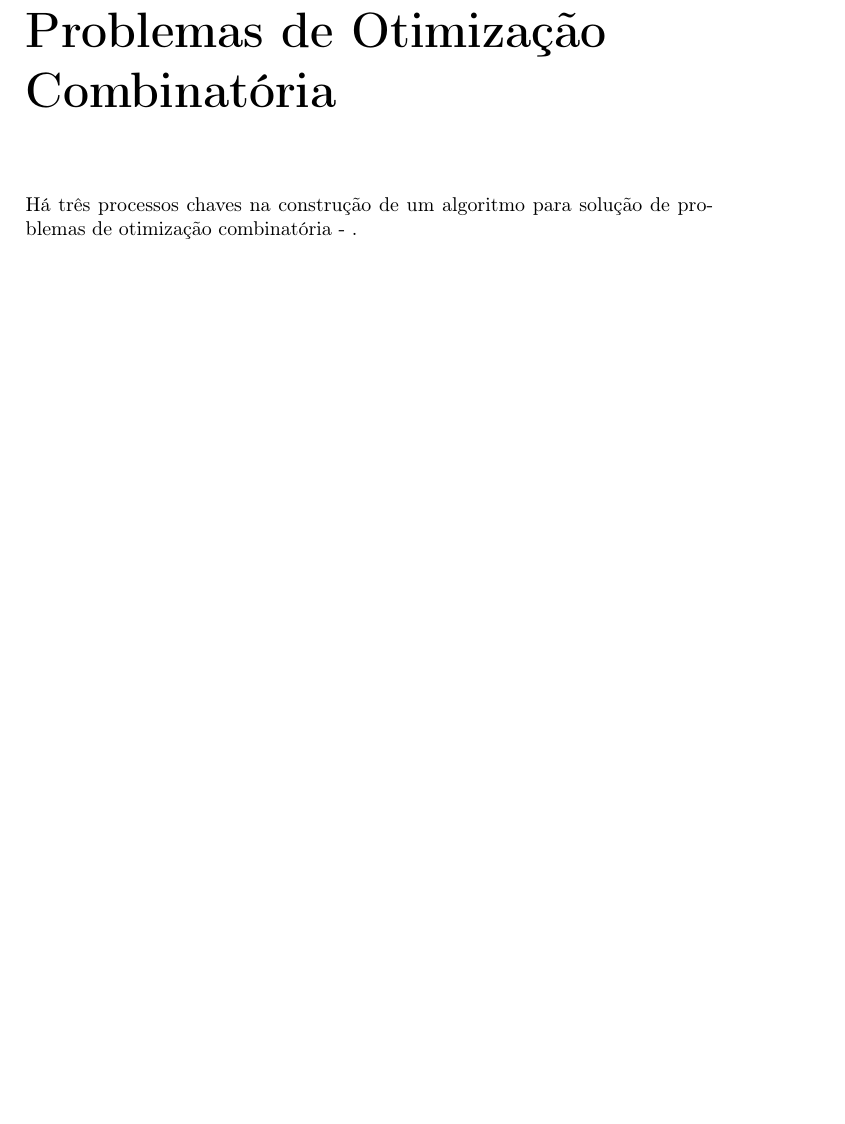
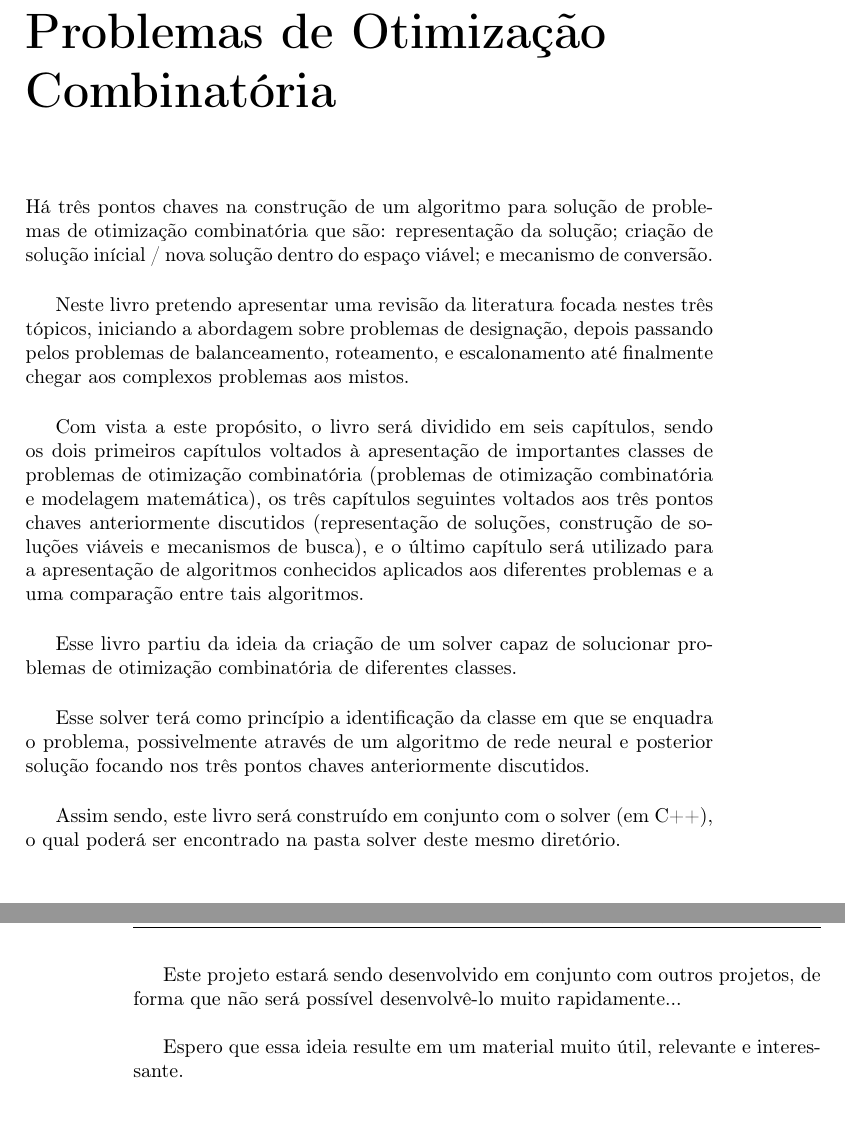
Before and after one commit to tbfraga/project-combinatorial-optimization-problems, a LaTeX book (book_pt/(2023) Fraga.tex): part of page 3 of 5 before the commit and two parts of pages 3 and 4 of 5 after it, the two joined at a grey line, cut so that both start at the same text, the shorter picture padded with empty space. Compiled offline with pdfLaTeX.

Commit message:
presentation of the motivation and proposed content of the book

```diff
--- a/book_pt/(2023) Fraga.tex
+++ b/book_pt/(2023) Fraga.tex
@@ -102,7 +102,21 @@ O conteúdo apresentado neste livro estará sendo modificado ao longo de sua ela
 
 \chapter{Problemas de Otimização Combinatória}
 
-Há três processos chaves na construção de um algoritmo para solução de problemas de otimização combinatória - .
+Há três pontos chaves na construção de um algoritmo para solução de problemas de otimização combinatória que são: representação da solução; criação de solução inícial / nova solução dentro do espaço viável; e mecanismo de conversão. \\
+
+Neste livro pretendo apresentar uma revisão da literatura focada nestes três tópicos, iniciando a abordagem sobre problemas de designação, depois passando pelos problemas de balanceamento, roteamento, e escalonamento até finalmente chegar aos complexos problemas aos mistos. \\
+
+Com vista a este propósito, o livro será dividido em seis capítulos, sendo os dois primeiros capítulos voltados à apresentação de importantes classes de problemas de otimização combinatória (problemas de otimização combinatória e modelagem matemática), os três capítulos seguintes voltados aos três pontos chaves anteriormente discutidos (representação de soluções, construção de soluções viáveis e mecanismos de busca), e o último capítulo será utilizado para a apresentação de algoritmos conhecidos aplicados aos diferentes problemas e a uma comparação entre tais algoritmos. \\
+
+Esse livro partiu da ideia da criação de um solver capaz de solucionar problemas de otimização combinatória de diferentes classes. \\
+
+Esse solver terá como princípio a identificação da classe em que se enquadra o problema, possivelmente através de um algoritmo de rede neural e posterior solução focando nos três pontos chaves anteriormente discutidos. \\
+
+Assim sendo, este livro será construído em conjunto com o solver (em C++), o qual poderá ser encontrado na pasta solver deste mesmo diretório. \\
+
+Este projeto estará sendo desenvolvido em conjunto com outros projetos, de forma que não será possível desenvolvê-lo muito rapidamente... \\
+
+Espero que essa ideia resulte em um material muito útil, relevante e interessante.
 
 %\bibliographystyle{acm}
 %\bibliography{Bibliography/BibFile}
```
Also changed, not shown: book_pt/(2023) Fraga.pdf (added).
